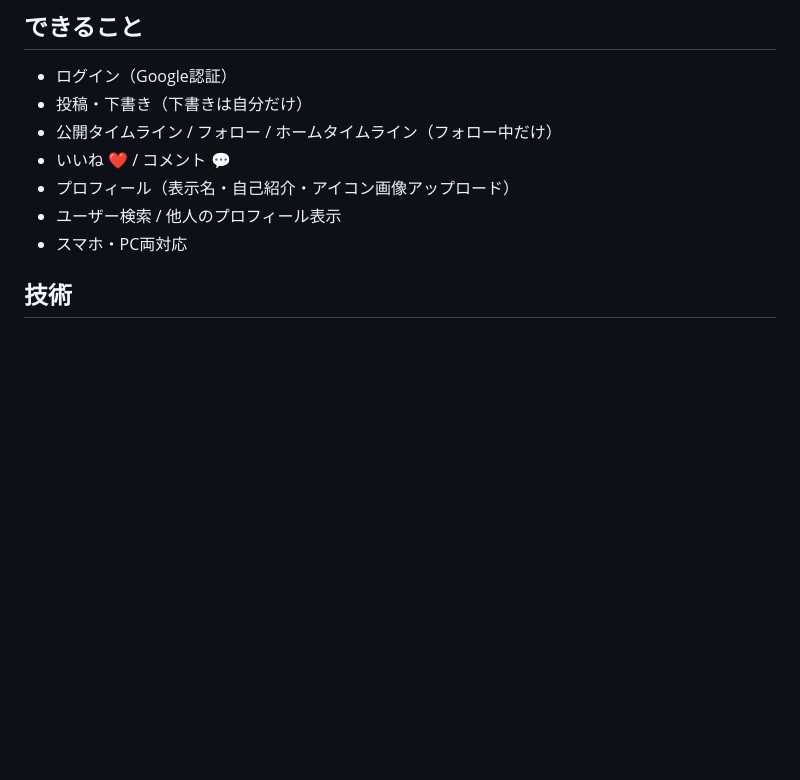
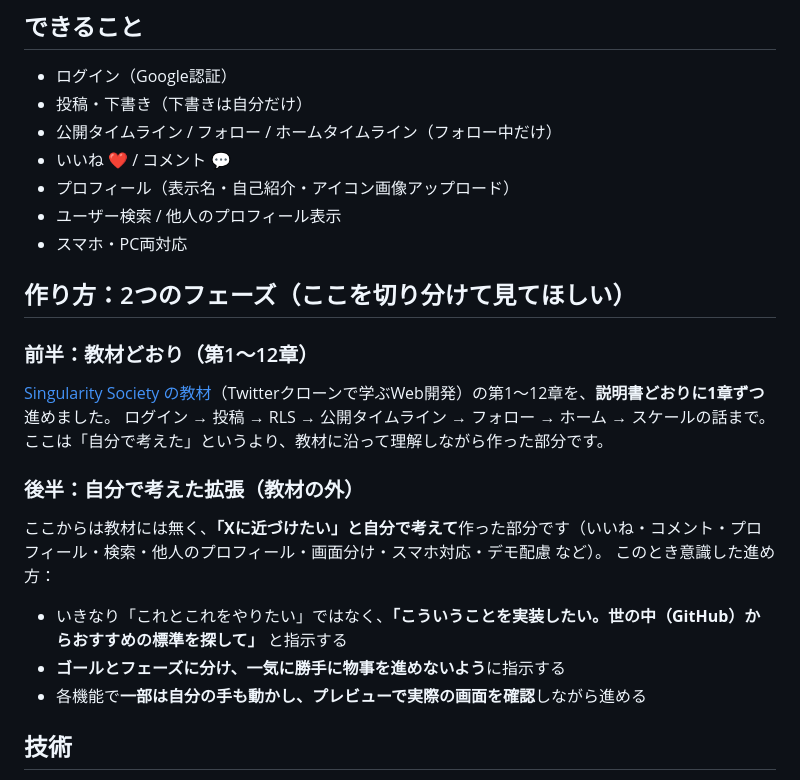
Before and after one commit to shoujiki-panman/minitwitter-x, a Markdown page: README.md, the part around the change. Drawn GitHub-style; blank space fills up the shorter version.

Commit message:
READMEに「前半=教材どおり／後半=自分の拡張」の切り分けと後半の進め方を明記
Co-Authored-By: Claude Opus 4.8 <noreply@anthropic.com>

```diff
--- a/README.md
+++ b/README.md
@@ -19,6 +19,19 @@ https://shoujiki-panman.github.io/minitwitter-x/
 - プロフィール（表示名・自己紹介・アイコン画像アップロード）
 - ユーザー検索 / 他人のプロフィール表示
 - スマホ・PC両対応
+
+## 作り方：2つのフェーズ（ここを切り分けて見てほしい）
+
+### 前半：教材どおり（第1〜12章）
+[Singularity Society の教材](https://singularitysociety.github.io/societys_statement/development/twitter_supabase/README.html)（Twitterクローンで学ぶWeb開発）の第1〜12章を、**説明書どおりに1章ずつ**進めました。
+ログイン → 投稿 → RLS → 公開タイムライン → フォロー → ホーム → スケールの話まで。ここは「自分で考えた」というより、教材に沿って理解しながら作った部分です。
+
+### 後半：自分で考えた拡張（教材の外）
+ここからは教材には無く、**「Xに近づけたい」と自分で考えて**作った部分です（いいね・コメント・プロフィール・検索・他人のプロフィール・画面分け・スマホ対応・デモ配慮 など）。
+このとき意識した進め方：
+- いきなり「これとこれをやりたい」ではなく、**「こういうことを実装したい。世の中（GitHub）からおすすめの標準を探して」** と指示する
+- **ゴールとフェーズに分け、一気に勝手に物事を進めないよう**に指示する
+- 各機能で**一部は自分の手も動かし、プレビューで実際の画面を確認**しながら進める
 
 ## 技術
 - フロント: HTML 1枚（フレームワークなし、ハッシュ・ルーティングで画面分け）
```
